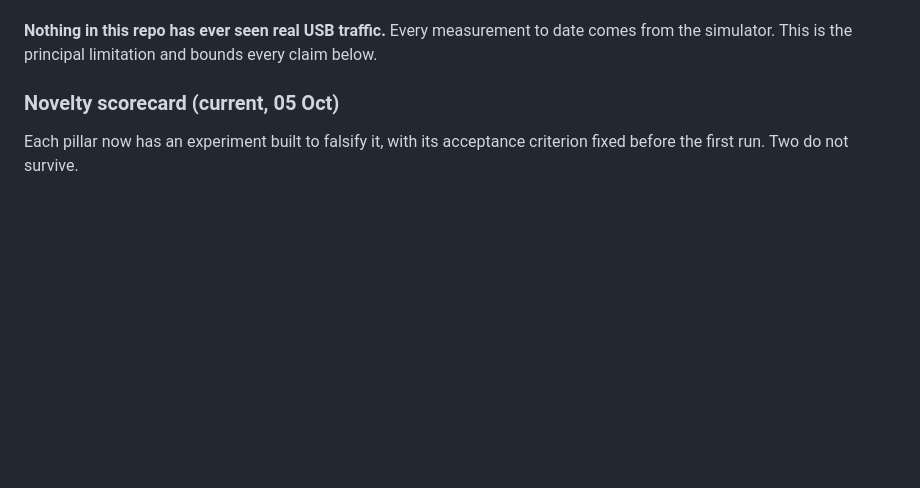
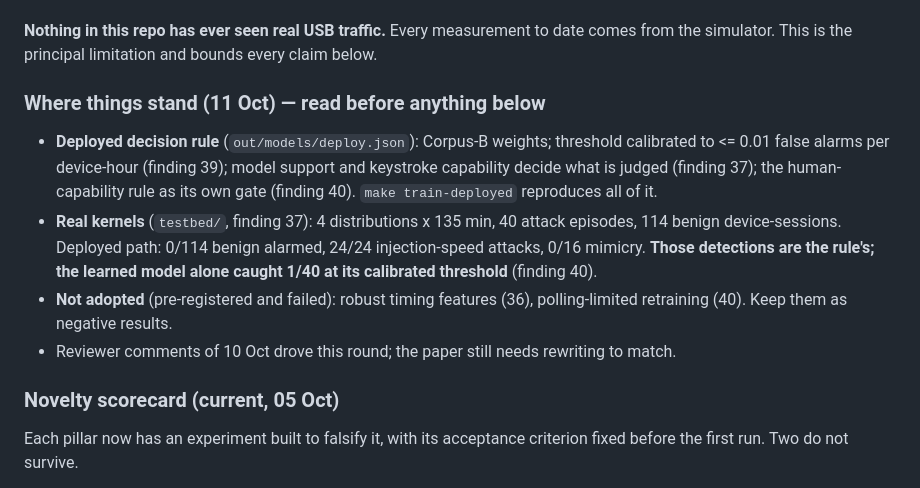
Before and after one commit to Darsh2905/IUDBMS, a Markdown page: CLAUDE.md, the part around the change. Drawn GitHub-style; blank space fills up the shorter version.

Commit message:
CLAUDE.md: where things stand after the reviewer round
Co-Authored-By: Claude Opus 5.5 <noreply@anthropic.com>

```diff
--- a/CLAUDE.md
+++ b/CLAUDE.md
@@ -29,6 +29,20 @@ module into `src/iudbms/` and should not be extended in place.
 **Nothing in this repo has ever seen real USB traffic.** Every measurement to
 date comes from the simulator. This is the principal limitation and bounds every
 claim below.
+
+### Where things stand (11 Oct) — read before anything below
+
+* **Deployed decision rule** (`out/models/deploy.json`): Corpus-B weights; threshold
+  calibrated to <= 0.01 false alarms per device-hour (finding 39); model support and
+  keystroke capability decide what is judged (finding 37); the human-capability rule
+  as its own gate (finding 40). `make train-deployed` reproduces all of it.
+* **Real kernels** (`testbed/`, finding 37): 4 distributions x 135 min, 40 attack
+  episodes, 114 benign device-sessions. Deployed path: 0/114 benign alarmed, 24/24
+  injection-speed attacks, 0/16 mimicry. **Those detections are the rule's; the learned
+  model alone caught 1/40 at its calibrated threshold** (finding 40).
+* **Not adopted** (pre-registered and failed): robust timing features (36),
+  polling-limited retraining (40). Keep them as negative results.
+* Reviewer comments of 10 Oct drove this round; the paper still needs rewriting to match.
 
 ### Novelty scorecard (current, 05 Oct)
 
```
